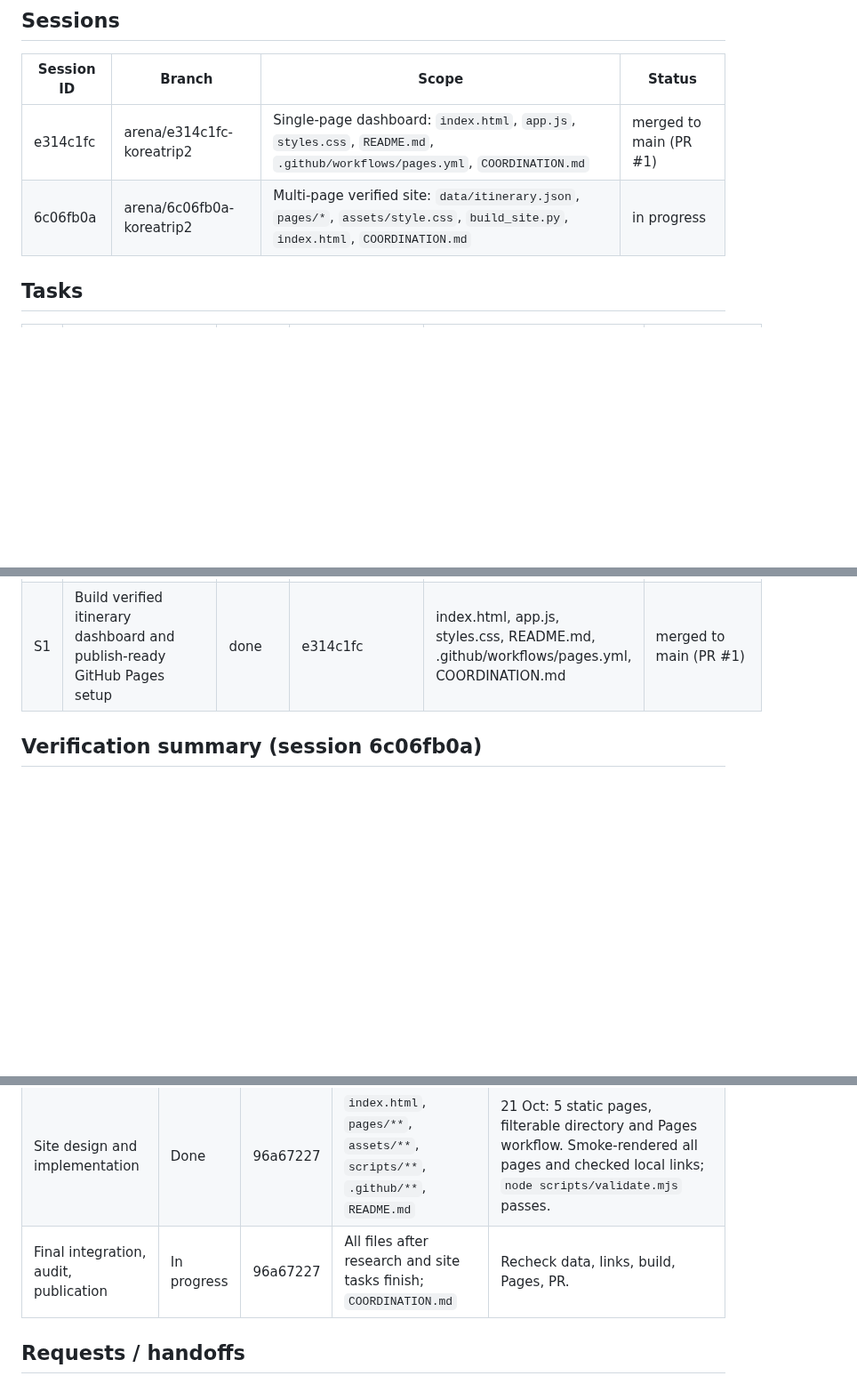
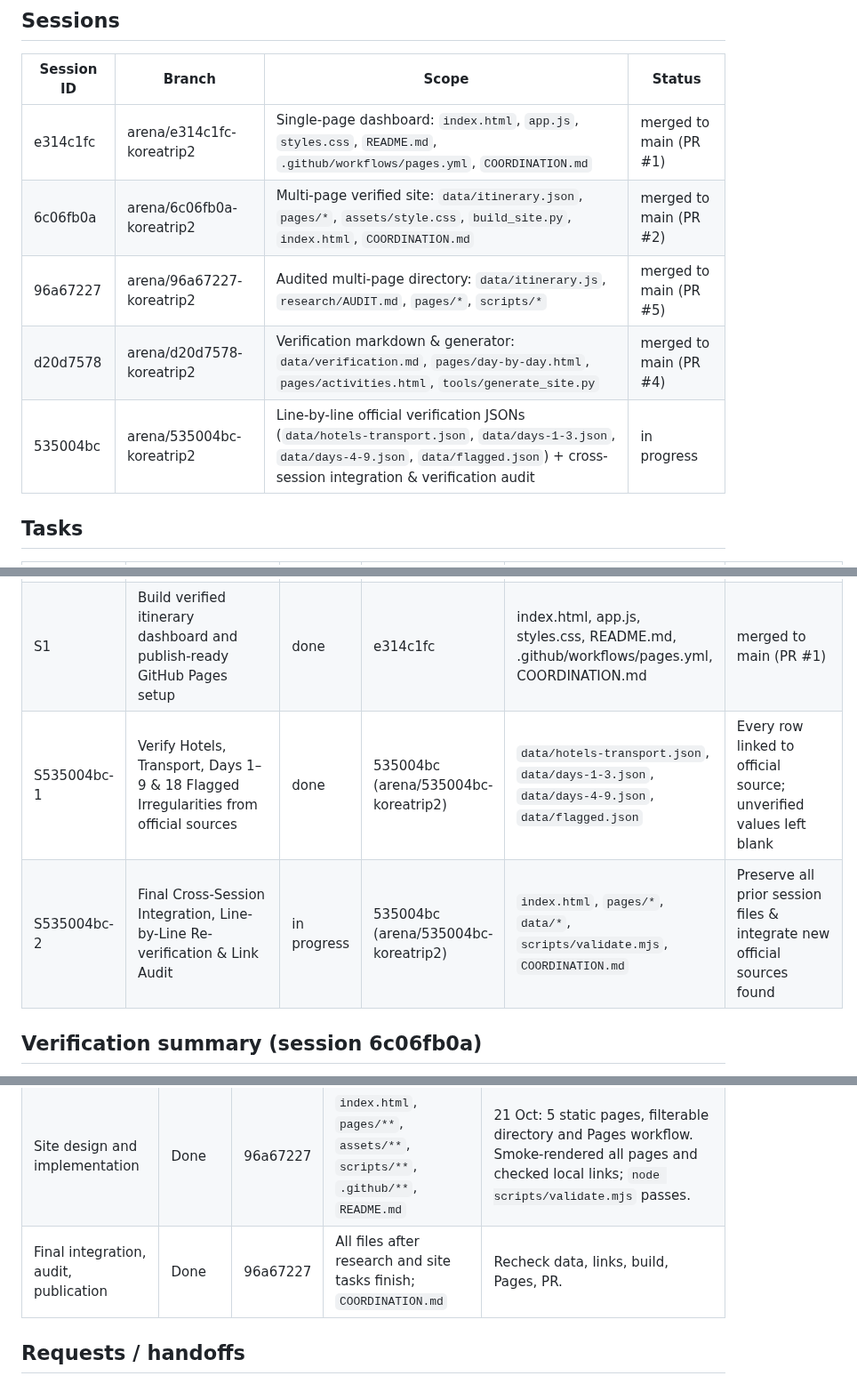
Before and after one commit to buffedlizard55-lab/Koreatrip2, a Markdown page: COORDINATION.md, 3 parts joined by grey strips. Shown at 89% size. Drawn GitHub-style; blank space fills up the shorter version.

```diff
--- a/COORDINATION.md
+++ b/COORDINATION.md
@@ -7,7 +7,10 @@ Shared task board for parallel agent sessions.
 | Session ID | Branch | Scope | Status |
 |---|---|---|---|
 | e314c1fc | arena/e314c1fc-koreatrip2 | Single-page dashboard: `index.html`, `app.js`, `styles.css`, `README.md`, `.github/workflows/pages.yml`, `COORDINATION.md` | merged to main (PR #1) |
-| 6c06fb0a | arena/6c06fb0a-koreatrip2 | Multi-page verified site: `data/itinerary.json`, `pages/*`, `assets/style.css`, `build_site.py`, `index.html`, `COORDINATION.md` | in progress |
+| 6c06fb0a | arena/6c06fb0a-koreatrip2 | Multi-page verified site: `data/itinerary.json`, `pages/*`, `assets/style.css`, `build_site.py`, `index.html`, `COORDINATION.md` | merged to main (PR #2) |
+| 96a67227 | arena/96a67227-koreatrip2 | Audited multi-page directory: `data/itinerary.js`, `research/AUDIT.md`, `pages/*`, `scripts/*` | merged to main (PR #5) |
+| d20d7578 | arena/d20d7578-koreatrip2 | Verification markdown & generator: `data/verification.md`, `pages/day-by-day.html`, `pages/activities.html`, `tools/generate_site.py` | merged to main (PR #4) |
+| 535004bc | arena/535004bc-koreatrip2 | Line-by-line official verification JSONs (`data/hotels-transport.json`, `data/days-1-3.json`, `data/days-4-9.json`, `data/flagged.json`) + cross-session integration & verification audit | in progress |
 
 ## Tasks
 
@@ -19,6 +22,8 @@ Shared task board for parallel agent sessions.
 | T4 | Build GitHub Pages site (index + subpages) | done | arena/6c06fb0a-koreatrip2 | index.html, pages/*, assets/*, build_site.py | 12 HTML pages; responsive tables |
 | T5 | Final integration: merge, re-verify, build check, publish | done | arena/6c06fb0a-koreatrip2 | all | PR #2 merged to main; Pages workflow run 39564264196 succeeded; site built |
 | S1 | Build verified itinerary dashboard and publish-ready GitHub Pages setup | done | e314c1fc | index.html, app.js, styles.css, README.md, .github/workflows/pages.yml, COORDINATION.md | merged to main (PR #1) |
+| S535004bc-1 | Verify Hotels, Transport, Days 1–9 & 18 Flagged Irregularities from official sources | done | 535004bc (arena/535004bc-koreatrip2) | `data/hotels-transport.json`, `data/days-1-3.json`, `data/days-4-9.json`, `data/flagged.json` | Every row linked to official source; unverified values left blank |
+| S535004bc-2 | Final Cross-Session Integration, Line-by-Line Re-verification & Link Audit | in progress | 535004bc (arena/535004bc-koreatrip2) | `index.html`, `pages/*`, `data/*`, `scripts/validate.mjs`, `COORDINATION.md` | Preserve all prior session files & integrate new official sources found |
 
 ## Verification summary (session 6c06fb0a)
 - Official sources used: VisitKorea/VisitSeoul, Seoul Metropolitan Government, Incheon Airport, Korail, N Seoul Tower, Stanford Hotel, Lotte Hotels, Starfield COEX, DDP, Gyeongbokgung (royal.khs.go.kr via VisitKorea), Bukchon (hanok.seoul.go.kr), Olive Young, Cafe Onion (onionkr.com), Rain Report, Jayeondo, Musinsa Standard, Marge Sherwood, Blue Elephant, Ader Error, Myeongdong Kyoja, Gwangjang/Mangwon markets.
@@ -58,7 +63,7 @@ Session ID: `96a67227` (Arena branch `arena/96a67227-koreatrip2`; branch name is
 |---|---|---|---|---|
 | Research and itinerary data | Done | 96a67227 | `data/**`, `research/**` | 21 Oct: row-by-row source audit; methods/sources in `research/AUDIT.md`. Irregularities (Tuesday palace closure, year typo, timings, mismatched districts, unknown venues) published as unverified/partial entries. |
 | Site design and implementation | Done | 96a67227 | `index.html`, `pages/**`, `assets/**`, `scripts/**`, `.github/**`, `README.md` | 21 Oct: 5 static pages, filterable directory and Pages workflow. Smoke-rendered all pages and checked local links; `node scripts/validate.mjs` passes. |
-| Final integration, audit, publication | In progress | 96a67227 | All files after research and site tasks finish; `COORDINATION.md` | Recheck data, links, build, Pages, PR. |
+| Final integration, audit, publication | Done | 96a67227 | All files after research and site tasks finish; `COORDINATION.md` | Recheck data, links, build, Pages, PR. |
 
 ## Requests / handoffs
 
```
Also changed, not shown: other parts of COORDINATION.md (+17 -0 lines).
